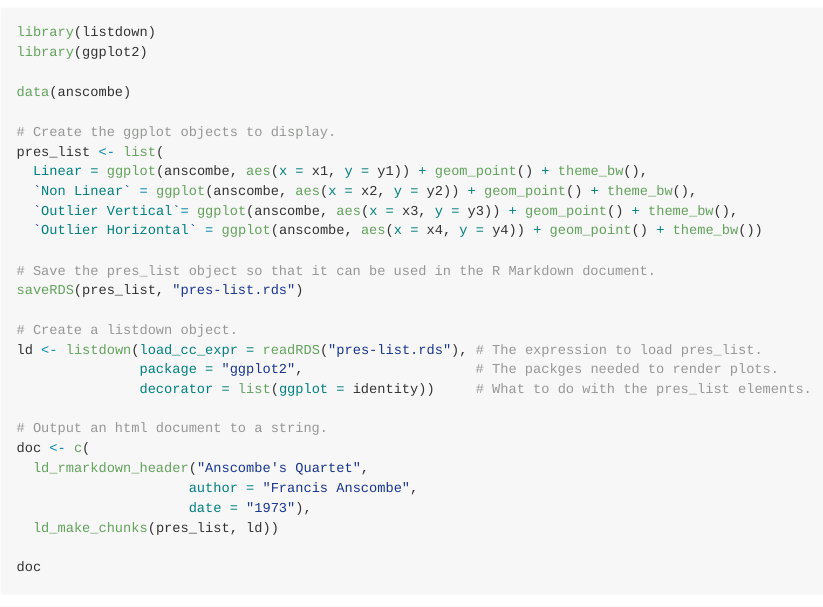
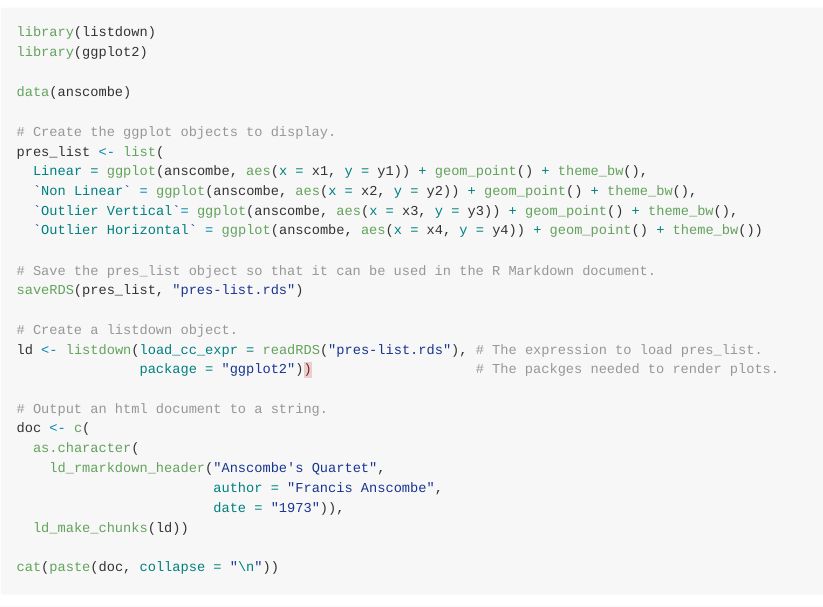
Before and after one commit to kaneplusplus/listdown, an R Markdown document (README.rmd): the page in a window 1100 px wide, from 930 px down. The pictures show the output file README.md that the author committed with the source, drawn offline in the style of GitHub; badge pictures from the web are left out.

Commit message:
Updated README.

````diff
--- a/README.rmd
+++ b/README.rmd
@@ -77,17 +77,17 @@ saveRDS(pres_list, "pres-list.rds")
 
 # Create a listdown object.
 ld <- listdown(load_cc_expr = readRDS("pres-list.rds"), # The expression to load pres_list.
-               package = "ggplot2",                     # The packges needed to render plots.
-               decorator = list(ggplot = identity))     # What to do with the pres_list elements.
+               package = "ggplot2"))                    # The packges needed to render plots.
 
 # Output an html document to a string.
 doc <- c(
-  ld_rmarkdown_header("Anscombe's Quartet",
-                     author = "Francis Anscombe",
-                     date = "1973"),
-  ld_make_chunks(pres_list, ld))
+  as.character(
+    ld_rmarkdown_header("Anscombe's Quartet",
+                        author = "Francis Anscombe",
+                        date = "1973")),
+  ld_make_chunks(ld))
 
-doc
+cat(paste(doc, collapse = "\n"))
 ```
 
 ```{r eval = TRUE, echo = FALSE}
````
Also changed, not shown: README.md, README.rmd (3 more changed lines).
